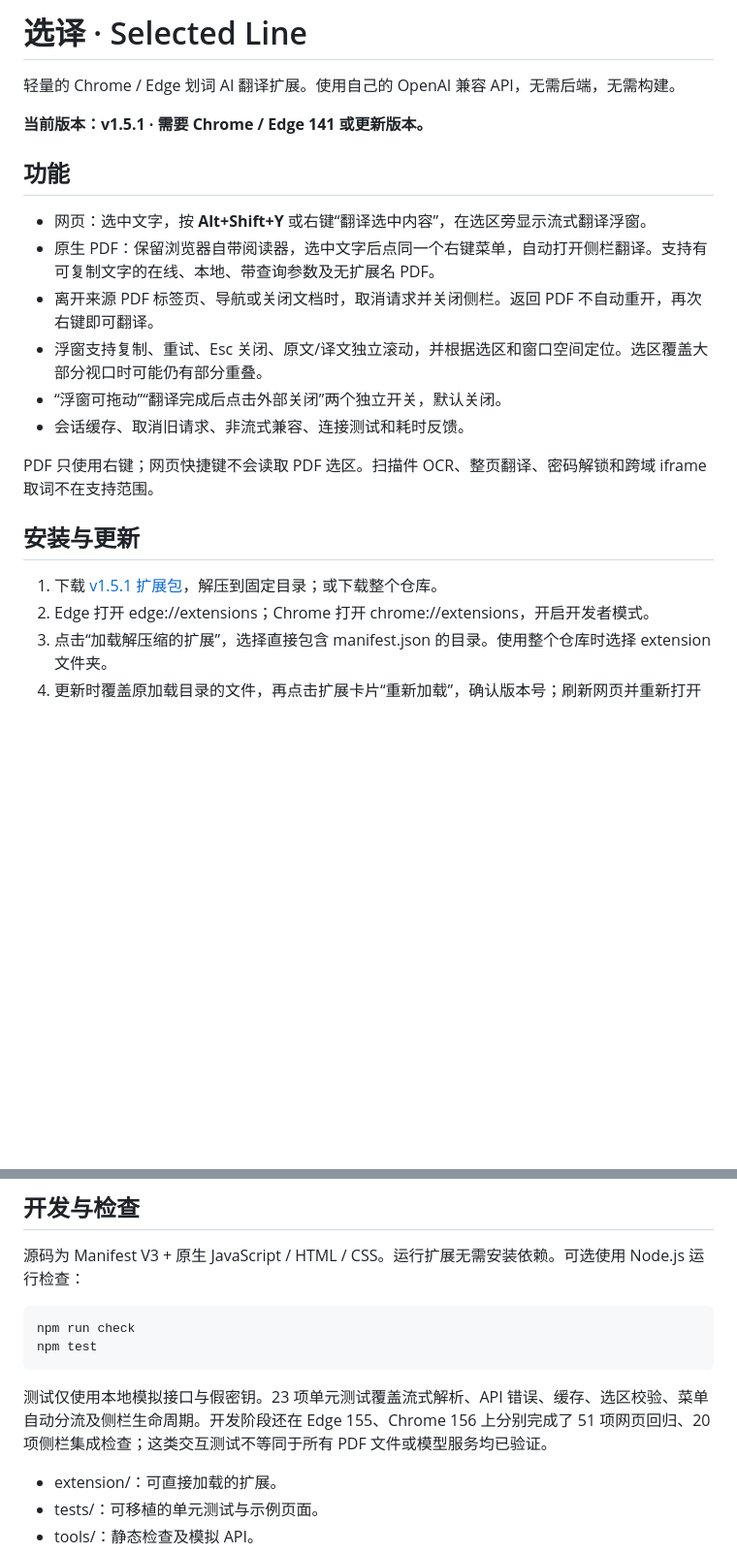
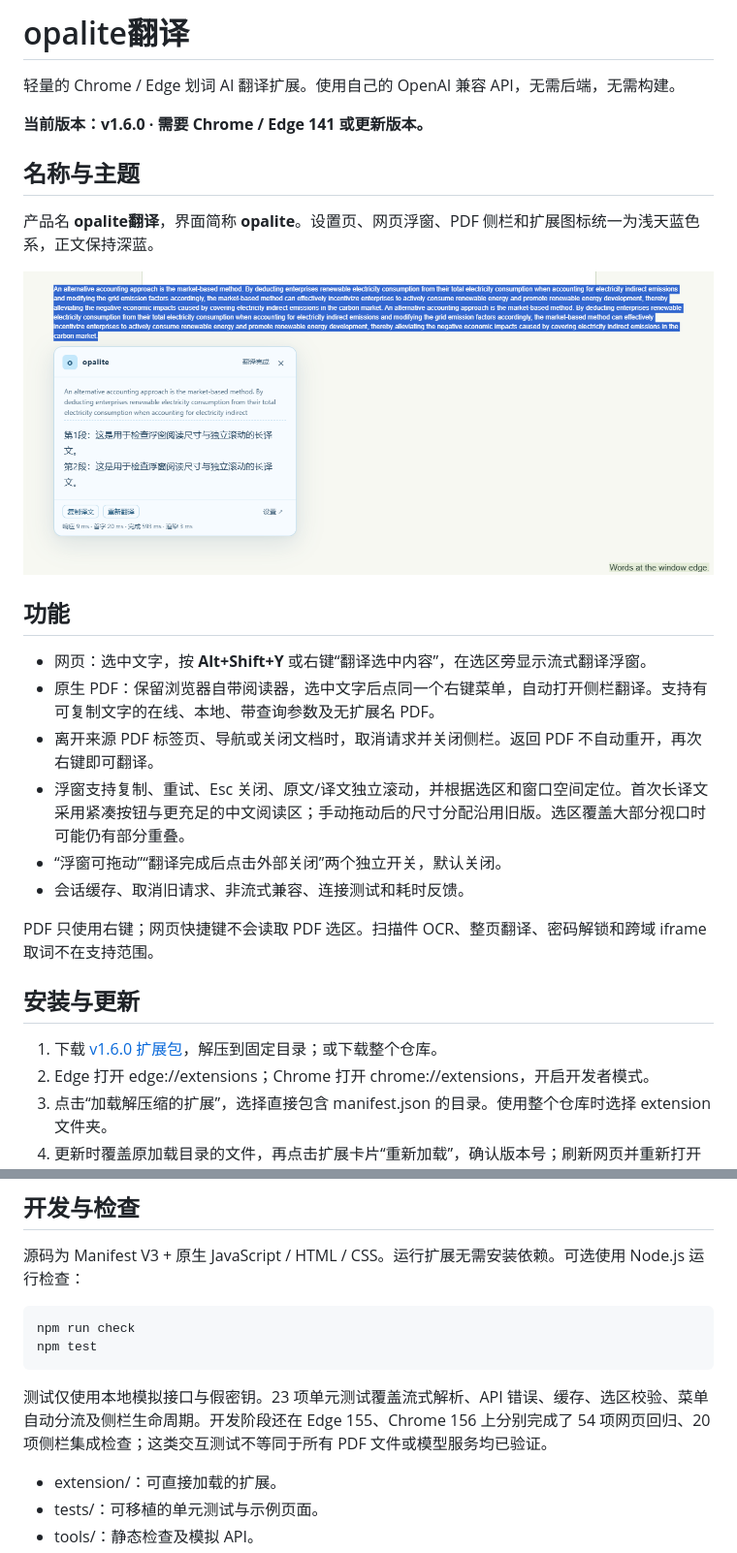
Before and after one commit to guiltyassin13/selected-line-translator, a Markdown page: README.md, 2 parts joined by grey strips. Shown at 97% size. Drawn GitHub-style; pictures changed too: docs/opalite-popup-preview.png (added); blank space fills up the shorter version.

Commit message:
Brand opalite translation and apply a light sky blue theme

```diff
--- a/README.md
+++ b/README.md
@@ -1,15 +1,21 @@
-# 选译 · Selected Line
+# opalite翻译
 
 轻量的 Chrome / Edge 划词 AI 翻译扩展。使用自己的 OpenAI 兼容 API，无需后端，无需构建。
 
-**当前版本：v1.5.1 · 需要 Chrome / Edge 141 或更新版本。**
+**当前版本：v1.6.0 · 需要 Chrome / Edge 141 或更新版本。**
+
+## 名称与主题
+
+产品名 **opalite翻译**，界面简称 **opalite**。设置页、网页浮窗、PDF 侧栏和扩展图标统一为浅天蓝色系，正文保持深蓝。
+
+![opalite 浅天蓝浮窗](docs/opalite-popup-preview.png)
 
 ## 功能
 
 - 网页：选中文字，按 **Alt+Shift+Y** 或右键“翻译选中内容”，在选区旁显示流式翻译浮窗。
 - 原生 PDF：保留浏览器自带阅读器，选中文字后点同一个右键菜单，自动打开侧栏翻译。支持有可复制文字的在线、本地、带查询参数及无扩展名 PDF。
 - 离开来源 PDF 标签页、导航或关闭文档时，取消请求并关闭侧栏。返回 PDF 不自动重开，再次右键即可翻译。
-- 浮窗支持复制、重试、Esc 关闭、原文/译文独立滚动，并根据选区和窗口空间定位。选区覆盖大部分视口时可能仍有部分重叠。
+- 浮窗支持复制、重试、Esc 关闭、原文/译文独立滚动，并根据选区和窗口空间定位。首次长译文采用紧凑按钮与更充足的中文阅读区；手动拖动后的尺寸分配沿用旧版。选区覆盖大部分视口时可能仍有部分重叠。
 - “浮窗可拖动”“翻译完成后点击外部关闭”两个独立开关，默认关闭。
 - 会话缓存、取消旧请求、非流式兼容、连接测试和耗时反馈。
 
@@ -17,7 +23,7 @@ PDF 只使用右键；网页快捷键不会读取 PDF 选区。扫描件 OCR、
 
 ## 安装与更新
 
-1. 下载 [v1.5.1 扩展包](dist/selected-line-v1.5.1.zip)，解压到固定目录；或下载整个仓库。
+1. 下载 [v1.6.0 扩展包](dist/opalite-translator-v1.6.0.zip)，解压到固定目录；或下载整个仓库。
 2. Edge 打开 edge://extensions；Chrome 打开 chrome://extensions，开启开发者模式。
 3. 点击“加载解压缩的扩展”，选择直接包含 manifest.json 的目录。使用整个仓库时选择 extension 文件夹。
 4. 更新时覆盖原加载目录的文件，再点击扩展卡片“重新加载”，确认版本号；刷新网页并重新打开 PDF。保持原加载目录可沿用已有配置。
@@ -49,7 +55,7 @@ npm run check
 npm test
 ~~~
 
-测试仅使用本地模拟接口与假密钥。23 项单元测试覆盖流式解析、API 错误、缓存、选区校验、菜单自动分流及侧栏生命周期。开发阶段还在 Edge 155、Chrome 156 上分别完成了 51 项网页回归、20 项侧栏集成检查；这类交互测试不等同于所有 PDF 文件或模型服务均已验证。
+测试仅使用本地模拟接口与假密钥。23 项单元测试覆盖流式解析、API 错误、缓存、选区校验、菜单自动分流及侧栏生命周期。开发阶段还在 Edge 155、Chrome 156 上分别完成了 54 项网页回归、20 项侧栏集成检查；这类交互测试不等同于所有 PDF 文件或模型服务均已验证。
 
 - extension/：可直接加载的扩展。
 - tests/：可移植的单元测试与示例页面。
```
Also changed, not shown: 15 other files.
